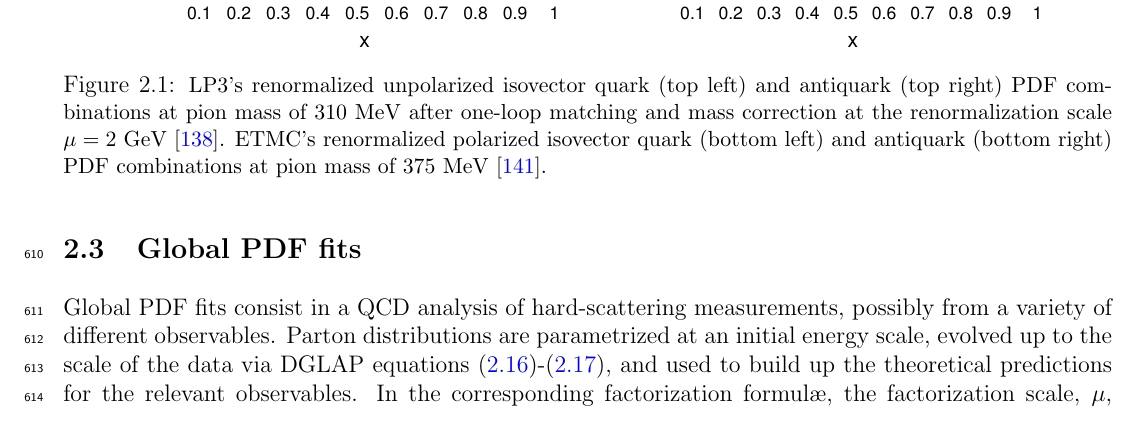
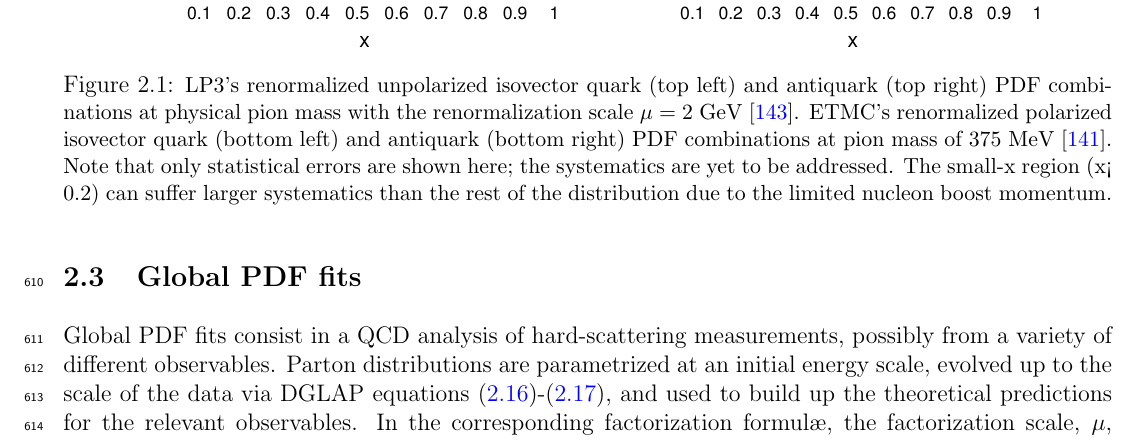
Before and after one commit to juanrojochacon/PDFLattice2017, a LaTeX document (whitepaper/PDFLattice2017.tex, which reads whitepaper/sec-theory-latticeQCD.tex): part of page 17 of 77, cut so that both start at the same text. Compiled offline with pdfLaTeX.

Commit message:
Update on caption for Fig. 2.1

```diff
--- a/whitepaper/sec-theory-latticeQCD.tex
+++ b/whitepaper/sec-theory-latticeQCD.tex
@@ -849,13 +849,15 @@ demonstrated in~\cite{Lin:2017ani}.
 \includegraphics[scale=0.22,angle=270]{plots/polxq}
 \includegraphics[scale=0.22,angle=270]{plots/polxqbar}\\
 \caption{\small LP3's renormalized unpolarized isovector quark (top left) and
-  antiquark (top right) PDF combinations at pion mass of 310 MeV after
-  one-loop matching and mass correction at the renormalization scale
-  $\mu=2$~GeV~\cite{Chen:2017mzz}.
+  antiquark (top right) PDF combinations at physical pion mass with the renormalization scale
+  $\mu=2$~GeV~\cite{Lin:2017ani}.
   %
   ETMC's renormalized polarized isovector quark (bottom left) and antiquark
   (bottom right) PDF combinations at pion mass of
-  375 MeV~\cite{Alexandrou:2017huk}.}
+  375 MeV~\cite{Alexandrou:2017huk}.
+  %
+  Note that only statistical errors are shown here; the systematics are yet to be addressed. The small-x region (x< 0.2) can suffer larger systematics than the rest of the distribution due to the limited nucleon boost momentum.
+  }
 \label{fig:qPDF-demo}
 \end{figure}
 %-------------------------------------------------------------------------------
```
